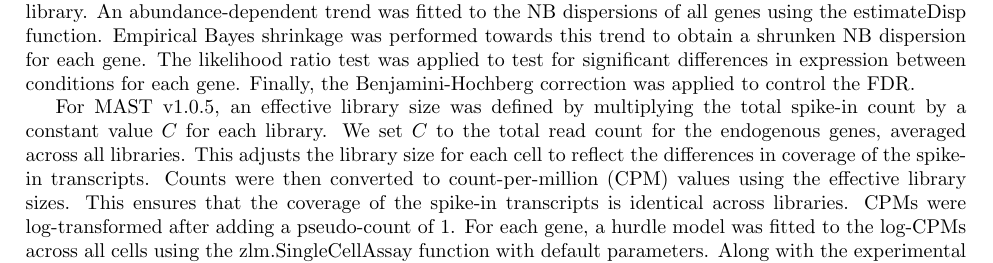
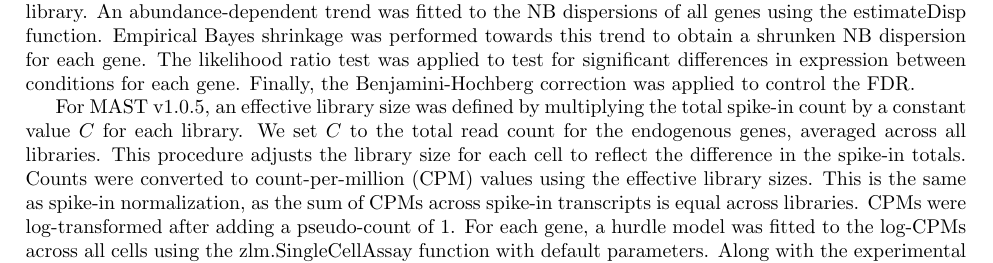
Before and after one commit to MarioniLab/SpikeIns2016, a LaTeX document (manuscript/supplement.tex): part of page 4 of 9, cut so that both start at the same text. Compiled offline with pdfLaTeX.

Commit message:
Further rewording of MAST.

```diff
--- a/manuscript/supplement.tex
+++ b/manuscript/supplement.tex
@@ -241,9 +241,9 @@ Finally, the Benjamini-Hochberg correction was applied to control the FDR.
 
 For MAST v1.0.5, an effective library size was defined by multiplying the total spike-in count by a constant value $C$ for each library.
 We set $C$ to the total read count for the endogenous genes, averaged across all libraries.
-This adjusts the library size for each cell to reflect the differences in coverage of the spike-in transcripts.
-Counts were then converted to count-per-million (CPM) values using the effective library sizes.
-This ensures that the coverage of the spike-in transcripts is identical across libraries.
+This procedure adjusts the library size for each cell to reflect the difference in the spike-in totals.
+Counts were converted to count-per-million (CPM) values using the effective library sizes.
+This is the same as spike-in normalization, as the sum of CPMs across spike-in transcripts is equal across libraries.
 CPMs were log-transformed after adding a pseudo-count of 1.
 For each gene, a hurdle model was fitted to the log-CPMs across all cells using the zlm.SingleCellAssay function with default parameters.
 Along with the experimental factors, the proportion of genes with non-zero counts in each library was included as a covariate \cite{finak2015mast} in the model.
```
